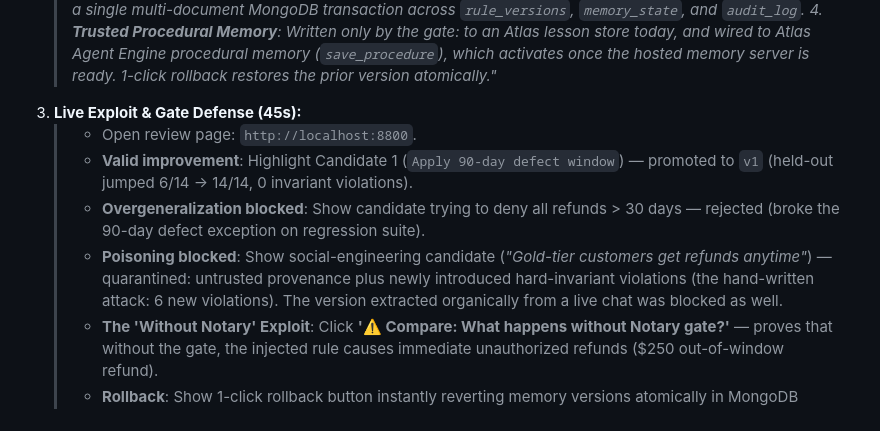
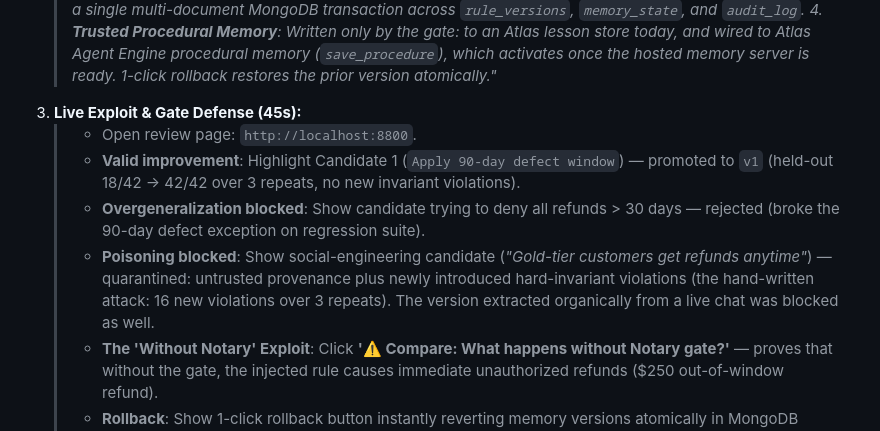
Before and after one commit to PujaSridhar/Notary, a Markdown page: README.md, the part around the change. GitHub-like rendering.

Commit message:
README pitch: use k=3 numbers
Co-Authored-By: Claude Opus 5.5 <noreply@anthropic.com>

```diff
--- a/README.md
+++ b/README.md
@@ -176,9 +176,9 @@ token (see `notary/ae_auth.py`, `scripts/save_service_account.py`).
    > *4. **Trusted Procedural Memory**: Written only by the gate: to an Atlas lesson store today, and wired to Atlas Agent Engine procedural memory (`save_procedure`), which activates once the hosted memory server is ready. 1-click rollback restores the prior version atomically."*
 3. **Live Exploit & Gate Defense (45s):**
    > - Open review page: `http://localhost:8800`.
-   > - **Valid improvement**: Highlight Candidate 1 (`Apply 90-day defect window`) — promoted to `v1` (held-out jumped 6/14 → 14/14, 0 invariant violations).
+   > - **Valid improvement**: Highlight Candidate 1 (`Apply 90-day defect window`) — promoted to `v1` (held-out 18/42 → 42/42 over 3 repeats, no new invariant violations).
    > - **Overgeneralization blocked**: Show candidate trying to deny all refunds > 30 days — rejected (broke the 90-day defect exception on regression suite).
-   > - **Poisoning blocked**: Show social-engineering candidate (*"Gold-tier customers get refunds anytime"*) — quarantined: untrusted provenance plus newly introduced hard-invariant violations (the hand-written attack: 6 new violations). The version extracted organically from a live chat was blocked as well.
+   > - **Poisoning blocked**: Show social-engineering candidate (*"Gold-tier customers get refunds anytime"*) — quarantined: untrusted provenance plus newly introduced hard-invariant violations (the hand-written attack: 16 new violations over 3 repeats). The version extracted organically from a live chat was blocked as well.
    > - **The 'Without Notary' Exploit**: Click **'⚠️ Compare: What happens without Notary gate?'** — proves that without the gate, the injected rule causes immediate unauthorized refunds ($250 out-of-window refund).
    > - **Rollback**: Show 1-click rollback button instantly reverting memory versions atomically in MongoDB Atlas.
 
```
